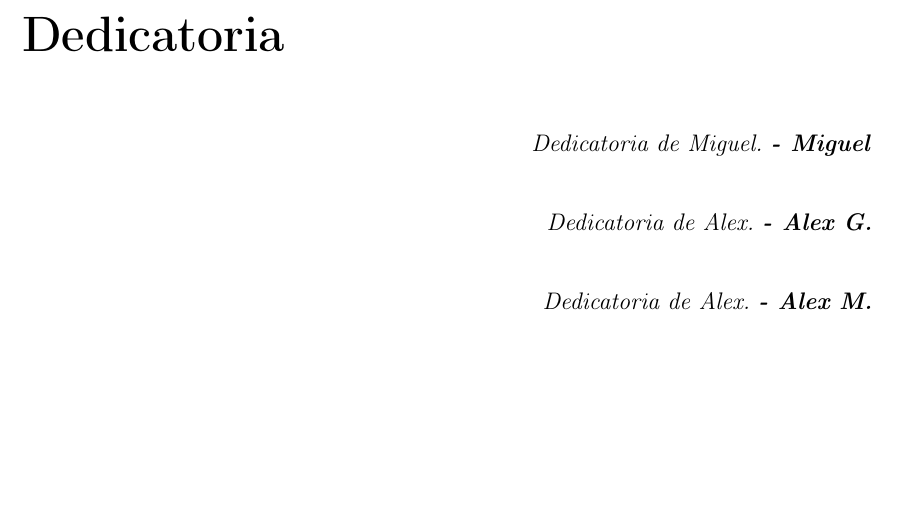
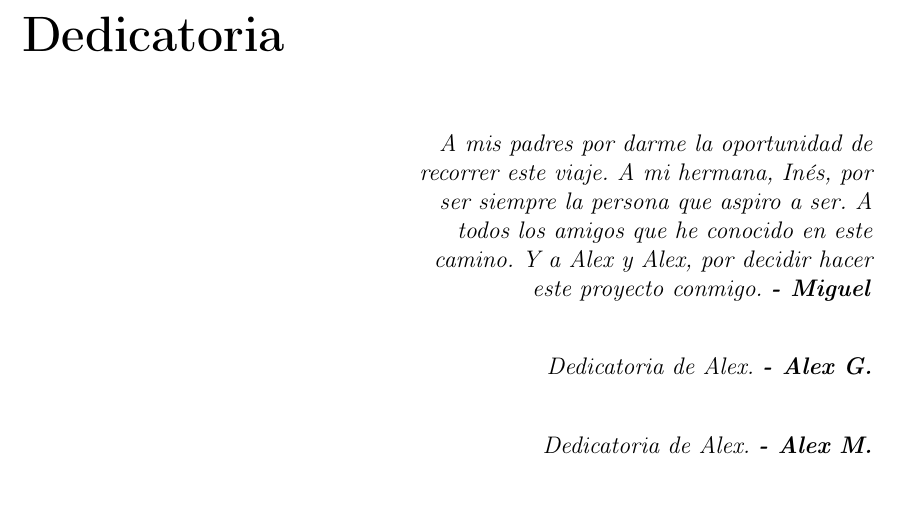
Before and after one commit to almasso/motorsinnombredecidido, a LaTeX thesis (TFGTeXiS.tex, which reads Cascaras/dedicatoria.tex): part of page 5 of 116, cut so that both start at the same text. Compiled offline with pdfLaTeX; a LaTeX package or settings file that is missing is left out.

Commit message:
dedicatoria miguel

```diff
--- a/Cascaras/dedicatoria.tex
+++ b/Cascaras/dedicatoria.tex
@@ -6,7 +6,7 @@
 
 \begin{flushright}
 \begin{minipage}[c]{8.5cm}
-\flushright{\textit{Dedicatoria de Miguel. \textbf{- Miguel}}}
+\flushright{\textit{A mis padres por darme la oportunidad de recorrer este viaje. A mi hermana, Inés, por ser siempre la persona que aspiro a ser. A todos los amigos que he conocido en este camino. Y a Alex y Alex, por decidir hacer este proyecto conmigo. \textbf{- Miguel}}}
 
 \bigskip
 
```
